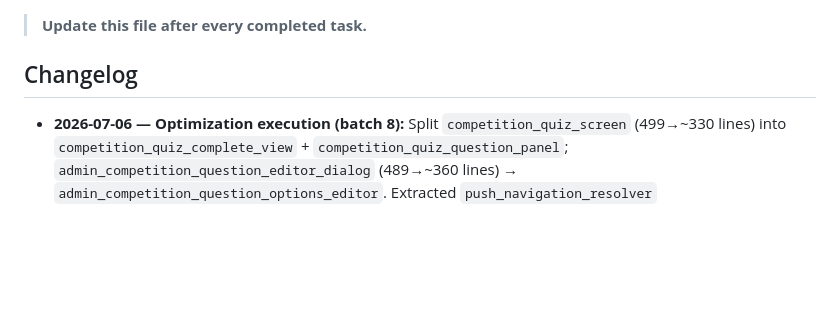
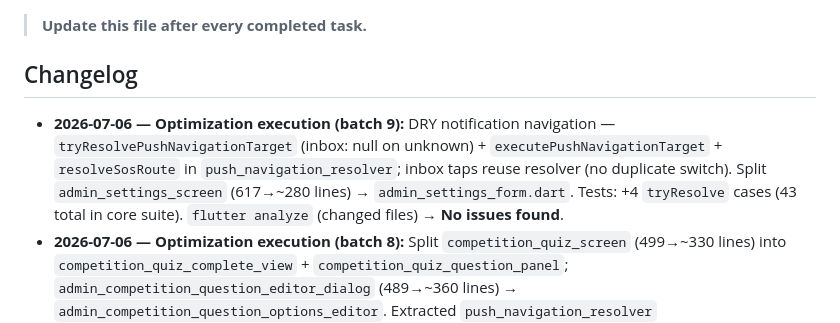
Before and after one commit to khmoustafa95/rafiq_alhajj, a Markdown page: memory-bank/progress.md, the part around the change. Drawn GitHub-style; blank space fills up the shorter version.

Commit message:
docs(memory-bank): batch 9 optimization progress
Co-authored-by: khmoustafa95 <khmoustafa95@users.noreply.github.com>

```diff
--- a/memory-bank/progress.md
+++ b/memory-bank/progress.md
@@ -3,6 +3,7 @@
 > **Update this file after every completed task.**
 
 ## Changelog
+- **2026-07-06 — Optimization execution (batch 9):** DRY notification navigation — `tryResolvePushNavigationTarget` (inbox: null on unknown) + `executePushNavigationTarget` + `resolveSosRoute` in `push_navigation_resolver`; inbox taps reuse resolver (no duplicate switch). Split `admin_settings_screen` (617→~280 lines) → `admin_settings_form.dart`. Tests: +4 `tryResolve` cases (43 total in core suite). `flutter analyze` (changed files) → **No issues found**.
 - **2026-07-06 — Optimization execution (batch 8):** Split `competition_quiz_screen` (499→~330 lines) into `competition_quiz_complete_view` + `competition_quiz_question_panel`; `admin_competition_question_editor_dialog` (489→~360 lines) → `admin_competition_question_options_editor`. Extracted `push_navigation_resolver` (`resolvePushNavigationTarget`, `pushOpenDedupeKey`) from push navigation service; Semantics on quiz submit. Test: `push_navigation_resolver_test.dart` (39 tests total). `flutter analyze` (changed files) → **No issues found**.
 - **2026-07-06 — Optimization execution (batch 7):** Extracted `HomeBody`, `SosHomeCard`, `AdminContentEditForm` (home_screen 450→~45 lines; admin_content_edit_screen 417→~330 lines). SOS: `SosLocationTracker` (30s ping throttle, adaptive distance filter 5m/20m) wired in `sos_screen`; relative location freshness on monitor cards. Competitions: `ContentCatalogCache` active-list cache + `CompetitionsService.loadActiveCompetitions`; Wi-Fi prefetch caches quiz questions per competition. Test: `sos_location_tracker_test.dart` (32 tests total). `flutter analyze` (changed files) → **No issues found**.
 - **2026-07-06 — Optimization execution (batch 6):** Split `content_media_cache_service` (~484 lines) into `media_content_url_rules.dart`, `media_playback_resolver.dart`, `media_download_coordinator.dart` + thin facade. Added `reconcileManifest()` (drops stale manifest rows + orphan `.enc` files) wired via `contentDownloadRecoveryBinding` (boot + app resume). Added `ContentCatalogService.refreshCatalog()` + `contentCatalogPrefetchBinding` (Wi-Fi prefetch after pilgrim/guest session). Test: `media_download_validation_test.dart` (27 tests total). `flutter analyze` (changed files) → **No issues found** (1 pre-existing unused import in `app_root.dart`).
```
Also changed, not shown: memory-bank/activeContext.md (+1 -1 lines).
